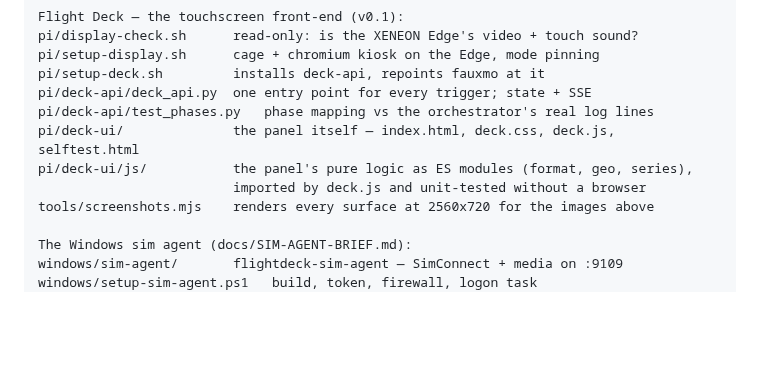
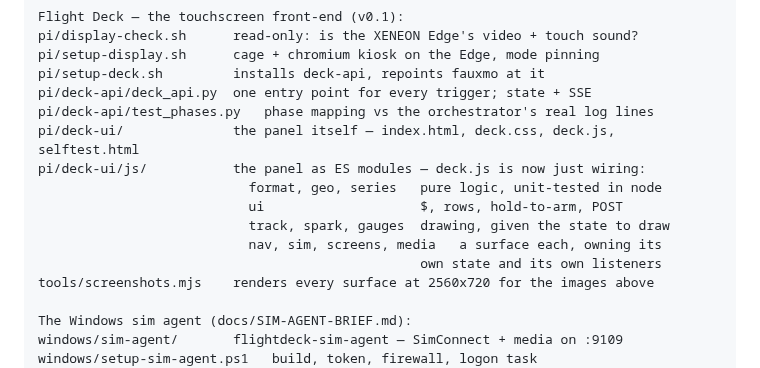
Before and after one commit to JustLikeFrank3/DougMissionControl, a Markdown page: README.md, the part around the change. GitHub-like rendering; blank space fills up the shorter version.

```diff
--- a/README.md
+++ b/README.md
@@ -69,8 +69,12 @@ pi/setup-deck.sh         installs deck-api, repoints fauxmo at it
 pi/deck-api/deck_api.py  one entry point for every trigger; state + SSE
 pi/deck-api/test_phases.py   phase mapping vs the orchestrator's real log lines
 pi/deck-ui/              the panel itself — index.html, deck.css, deck.js, selftest.html
-pi/deck-ui/js/           the panel's pure logic as ES modules (format, geo, series),
-                         imported by deck.js and unit-tested without a browser
+pi/deck-ui/js/           the panel as ES modules — deck.js is now just wiring:
+                           format, geo, series   pure logic, unit-tested in node
+                           ui                    $, rows, hold-to-arm, POST
+                           track, spark, gauges  drawing, given the state to draw
+                           nav, sim, screens, media   a surface each, owning its
+                                                 own state and its own listeners
 tools/screenshots.mjs    renders every surface at 2560x720 for the images above
 
 The Windows sim agent (docs/SIM-AGENT-BRIEF.md):
```
Also changed, not shown: docs/img/deck.png, docs/img/evals.png (added), docs/img/nav.png, docs/img/screens.png, docs/img/sim.png, 4 other files.
